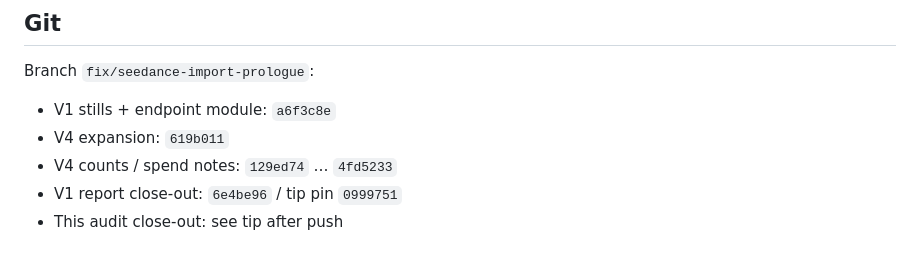
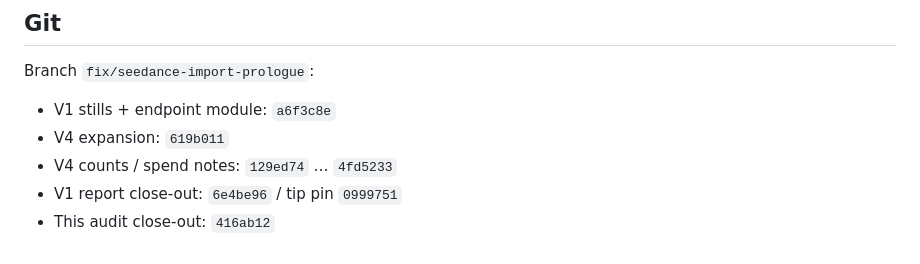
Before and after one commit to akatruk/lumen-3.0, a Markdown page: reports/RUNPOD_MEDIA_GENERATION_V1.md, the part around the change. GitHub-like rendering.

Commit message:
docs: pin the RunPod v1 audit close-out SHA
Co-authored-by: Cursor <cursoragent@cursor.com>

```diff
--- a/reports/RUNPOD_MEDIA_GENERATION_V1.md
+++ b/reports/RUNPOD_MEDIA_GENERATION_V1.md
@@ -95,4 +95,4 @@ Branch `fix/seedance-import-prologue`:
 - V4 expansion: `619b011`
 - V4 counts / spend notes: `129ed74` … `4fd5233`
 - V1 report close-out: `6e4be96` / tip pin `0999751`
-- This audit close-out: see tip after push
+- This audit close-out: `416ab12`
```
